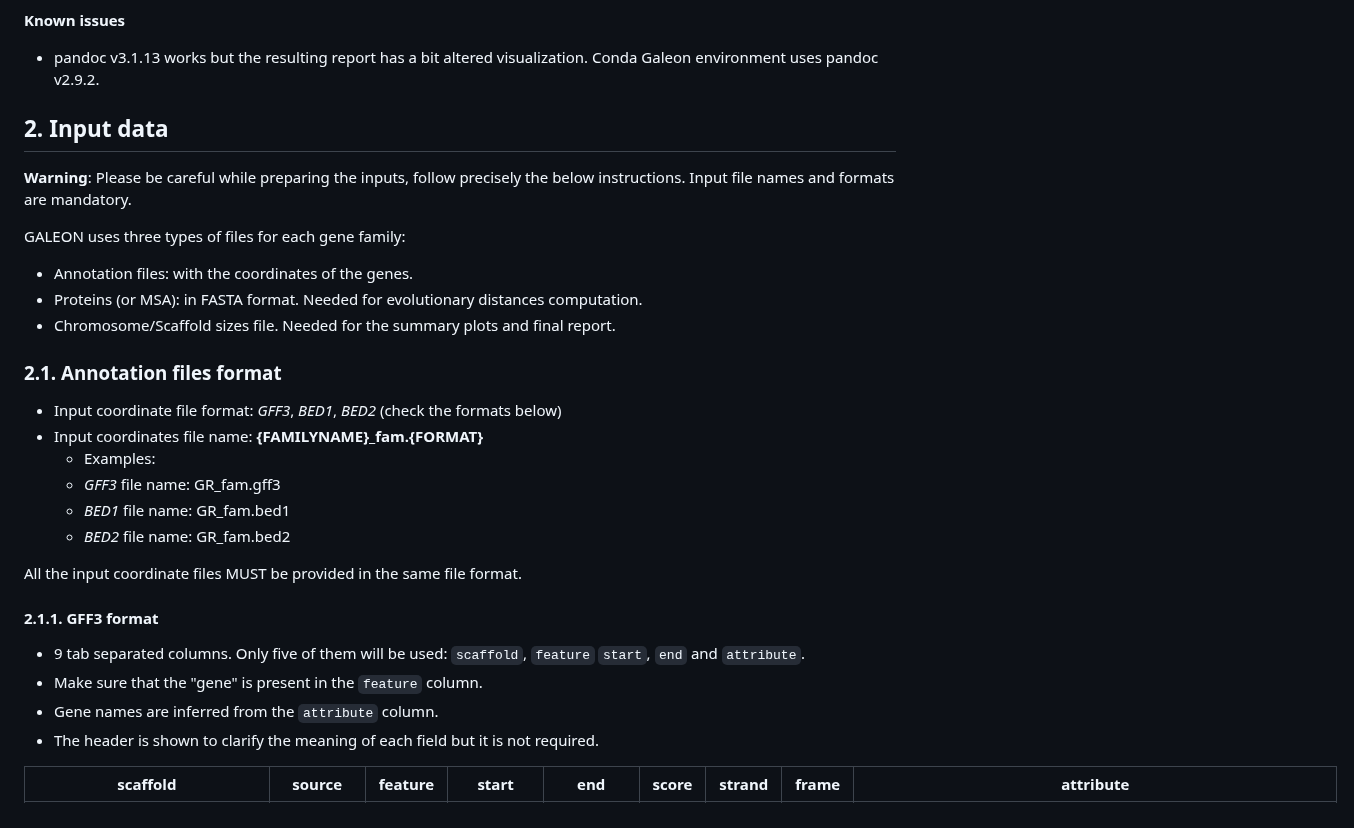
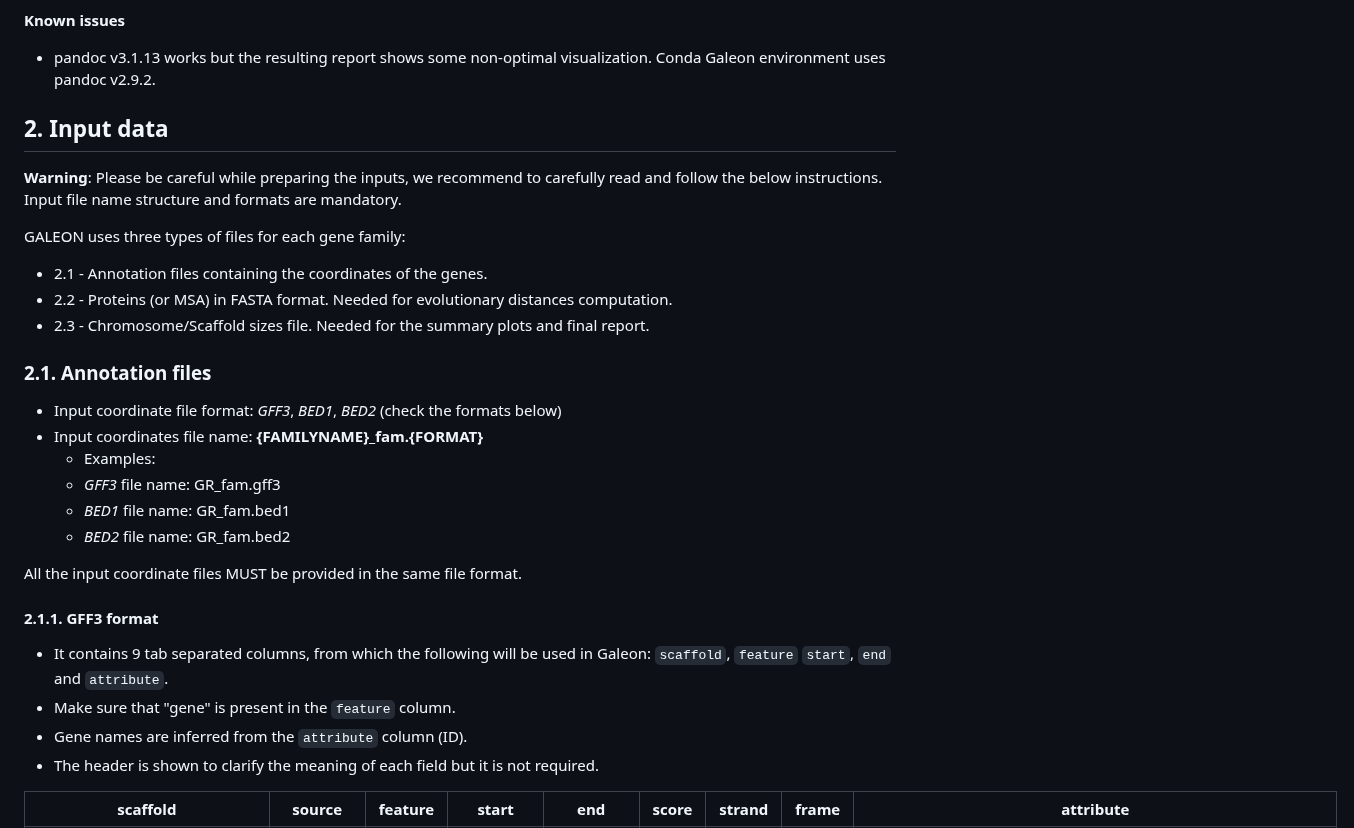
Before and after one commit to molevol-ub/galeon, a Markdown page: README.md, the part around one of its changes. Rendered like a GitHub page.

```diff
--- a/README.md
+++ b/README.md
@@ -153,17 +153,17 @@ Tested software versions:
 - pandoc v2.9.2
 
 **Known issues**
-- pandoc v3.1.13 works but the resulting report has a bit altered visualization. Conda Galeon environment uses pandoc v2.9.2.
+- pandoc v3.1.13 works but the resulting report shows some non-optimal visualization. Conda Galeon environment uses pandoc v2.9.2.
 
 ## 2. Input data
-**Warning**: Please be careful while preparing the inputs, follow precisely the below instructions. Input file names and formats are mandatory.
+**Warning**: Please be careful while preparing the inputs, we recommend to carefully read and follow the below instructions. Input file name structure and formats are mandatory.
 
 GALEON uses three types of files for each gene family:
-- Annotation files: with the coordinates of the genes.
-- Proteins (or MSA): in FASTA format. Needed for evolutionary distances computation.
-- Chromosome/Scaffold sizes file. Needed for the summary plots and final report.
+- 2.1 - Annotation files containing the coordinates of the genes.
+- 2.2 - Proteins (or MSA) in FASTA format. Needed for evolutionary distances computation.
+- 2.3 - Chromosome/Scaffold sizes file. Needed for the summary plots and final report.
 
-### 2.1. Annotation files format
+### 2.1. Annotation files
 
 - Input coordinate file format: *GFF3*, *BED1*, *BED2* (check the formats below)
 - Input coordinates file name: **{FAMILYNAME}_fam.{FORMAT}**
@@ -175,9 +175,9 @@ GALEON uses three types of files for each gene family:
 All the input coordinate files MUST be provided in the same file format.
 
 #### 2.1.1. GFF3 format
-- 9 tab separated columns. Only five of them will be used: `scaffold`, `feature` `start`, `end` and `attribute`.
-- Make sure that the "gene" is present in the `feature` column.
-- Gene names are inferred from the `attribute` column.
+- It contains 9 tab separated columns, from which the following will be used in Galeon: `scaffold`, `feature` `start`, `end` and `attribute`.
+- Make sure that "gene" is present in the `feature` column.
+- Gene names are inferred from the `attribute` column (ID).
 - The header is shown to clarify the meaning of each field but it is not required.
 
 | scaffold | source | feature | start | end | score | strand | frame | attribute |
```
Also changed, not shown: other parts of README.md (+10 -10 lines).
